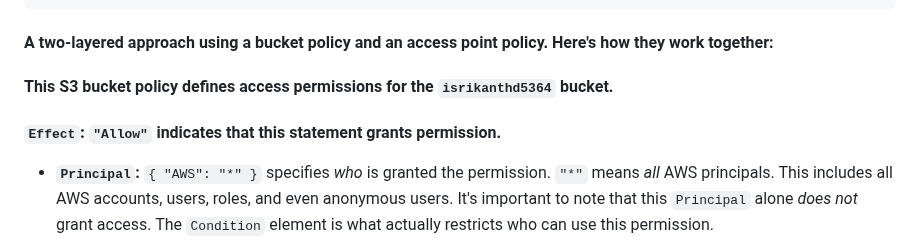
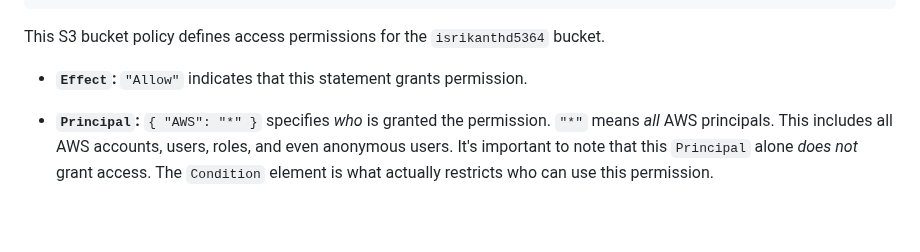
Before and after one commit to dusasrikanth/AWS, a Markdown page: S3 Object Restricton Scenario/README.md, the part around the change. Drawn GitHub-style; blank space fills up the shorter version.

````diff
--- a/S3 Object Restricton Scenario/README.md
+++ b/S3 Object Restricton Scenario/README.md
@@ -33,12 +33,9 @@
 }
 ```
 
-#### A two-layered approach using a bucket policy and an access point policy.  Here's how they work together:
+This S3 bucket policy defines access permissions for the `isrikanthd5364` bucket.
 
-#### This S3 bucket policy defines access permissions for the `isrikanthd5364` bucket.
-
-
-####   **`Effect`:** `"Allow"` indicates that this statement grants permission.
+*   **`Effect`:** `"Allow"` indicates that this statement grants permission.
 
 *   **`Principal`:** `{ "AWS": "*" }`  specifies *who* is granted the permission.  `"*"` means *all* AWS principals. This includes all AWS accounts, users, roles, and even anonymous users.  It's important to note that this `Principal` alone *does not* grant access. The `Condition` element is what actually restricts who can use this permission.
 
````
